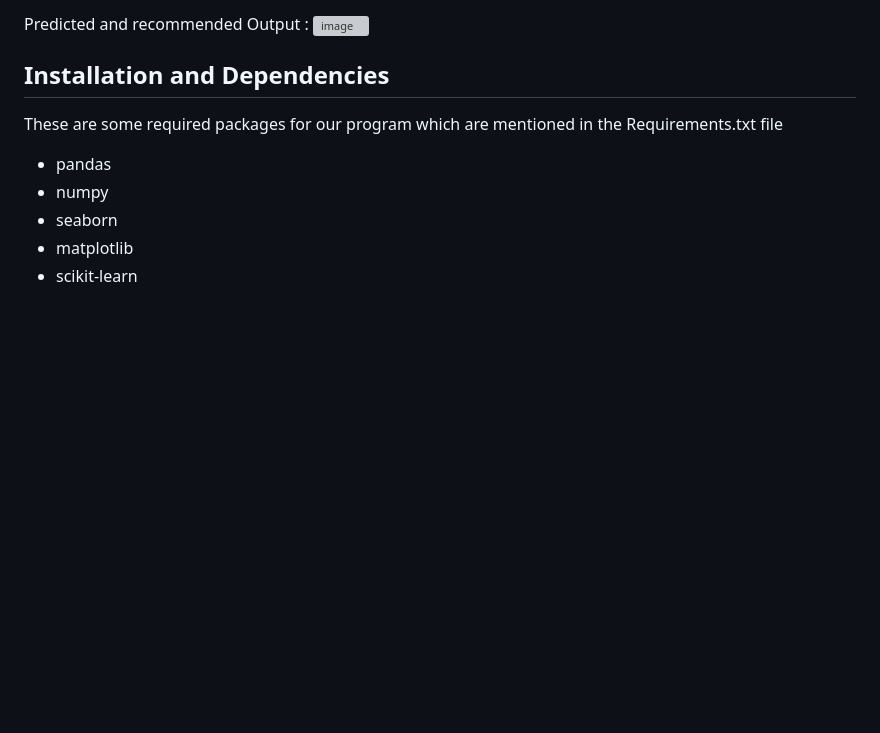
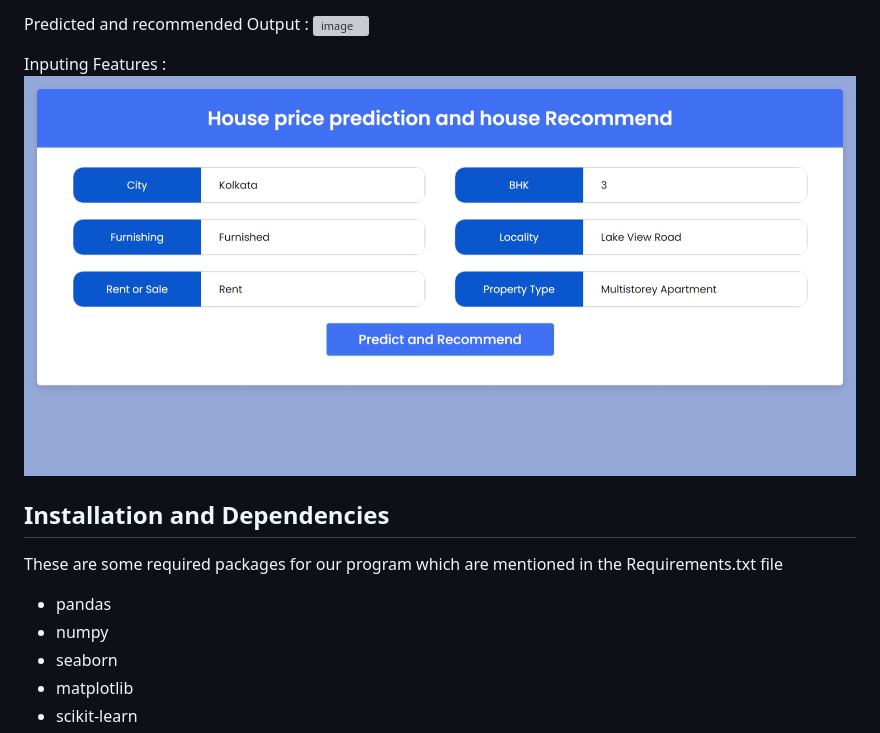
Before and after one commit to Rayyan9477/Data-Driven-House-Price-Prediction-and-Property-Recommendation-App, a Markdown page: README.md, the part around one of its changes. Rendered like a GitHub page; blank space fills up the shorter version; grey boxes are pictures that could not be loaded.

```diff
--- a/README.md
+++ b/README.md
@@ -58,6 +56,11 @@ Inputing Features :
 
 Predicted and recommended Output :
-![image](static\img\House.png)
+![image](https://github.com/Rayyan9477/Data-Driven-House-Price-Prediction-and-Property-Recommendation-App/blob/main/static/img/House.png)
+
+
+
+Inputing Features :
+![image](https://github.com/Rayyan9477/Data-Driven-House-Price-Prediction-and-Property-Recommendation-App/blob/main/static/img/Details.png)
 
 
 
```
Also changed, not shown: other parts of README.md (+0 -2 lines).
